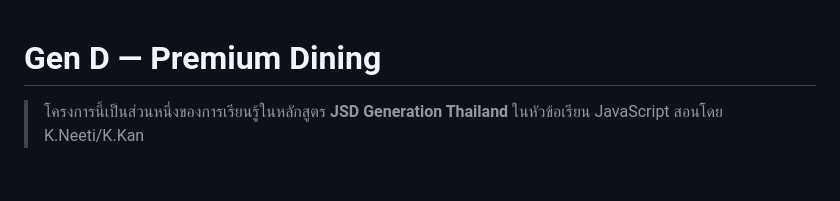
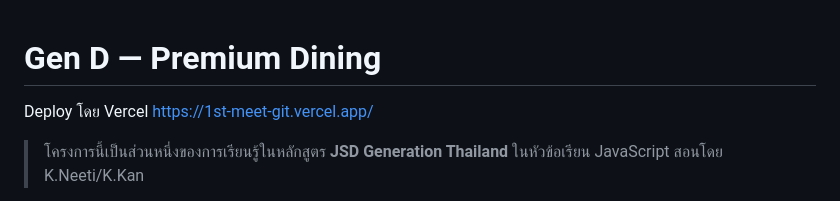
Before and after one commit to inatbalthazar/JS-Restaurant, a Markdown page: README.md, the part around the change. GitHub-like rendering; blank space fills up the shorter version.

Commit message:
Update README with deployment info and project details
Added deployment information and project context.

```diff
--- a/README.md
+++ b/README.md
@@ -1,4 +1,5 @@
 # Gen D — Premium Dining
+Deploy โดย Vercel https://1st-meet-git.vercel.app/
 
 > โครงการนี้เป็นส่วนหนึ่งของการเรียนรู้ในหลักสูตร **JSD Generation Thailand** ในหัวข้อเรียน JavaScript สอนโดย K.Neeti/K.Kan
 
```
